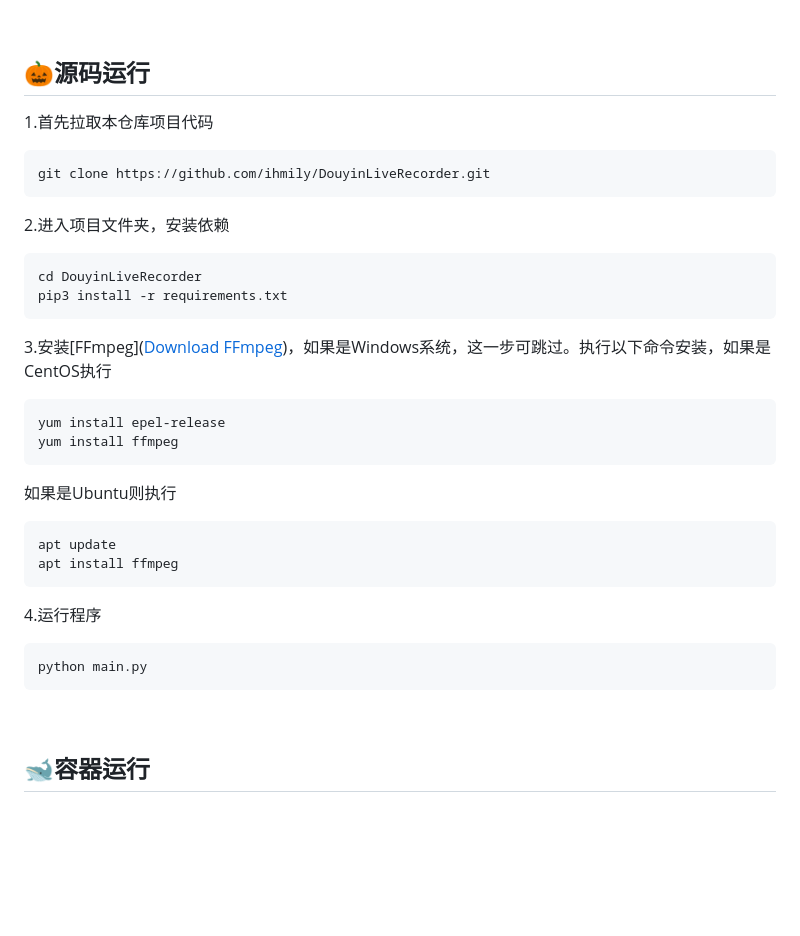
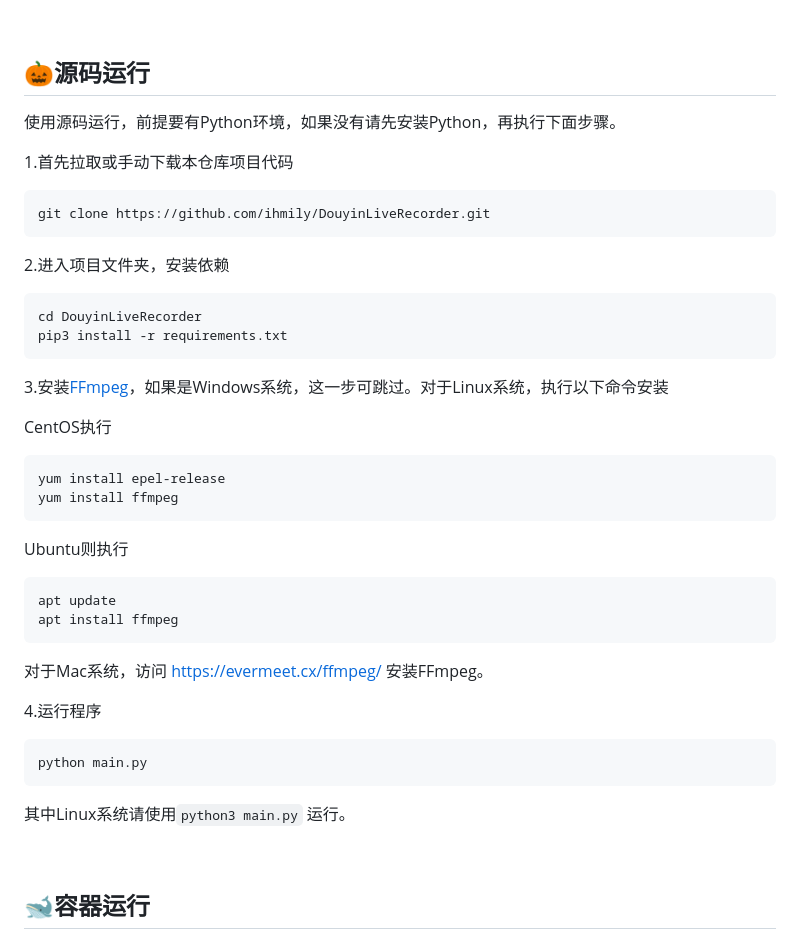
Before and after one commit to dragons96/DouyinLiveRecorder, a Markdown page: README.md, the part around the change. GitHub-like rendering; blank space fills up the shorter version.

Commit message:
Just update README

````diff
--- a/README.md
+++ b/README.md
@@ -140,8 +140,9 @@ GET https://hmily.vip/api/jx/live/convert.php?url=https://v.douyin.com/iQLgKSj/
 &emsp;
 
 ## 🎃源码运行
+使用源码运行，前提要有Python环境，如果没有请先安装Python，再执行下面步骤。
 
-1.首先拉取本仓库项目代码
+1.首先拉取或手动下载本仓库项目代码
 
 ```bash
 git clone https://github.com/ihmily/DouyinLiveRecorder.git
@@ -154,19 +155,23 @@ cd DouyinLiveRecorder
 pip3 install -r requirements.txt
 ```
 
-3.安装[FFmpeg]([Download FFmpeg](https://ffmpeg.org/download.html#build-linux))，如果是Windows系统，这一步可跳过。执行以下命令安装，如果是CentOS执行
+3.安装[FFmpeg](https://ffmpeg.org/download.html#build-linux)，如果是Windows系统，这一步可跳过。对于Linux系统，执行以下命令安装
+
+CentOS执行
 
 ```bash
 yum install epel-release
 yum install ffmpeg
 ```
 
-如果是Ubuntu则执行
+Ubuntu则执行
 
 ```bash
 apt update
 apt install ffmpeg
 ```
+
+对于Mac系统，访问 https://evermeet.cx/ffmpeg/ 安装FFmpeg。
 
 4.运行程序
 
@@ -174,8 +179,9 @@ apt install ffmpeg
 python main.py
 ```
 
+其中Linux系统请使用`python3 main.py` 运行。
+
 &emsp;
-
 ## 🐋容器运行
 
 在运行命令之前，请确保您的机器上安装了 [Docker](https://docs.docker.com/get-docker/) 和 [Docker Compose](https://docs.docker.com/compose/install/)
````
